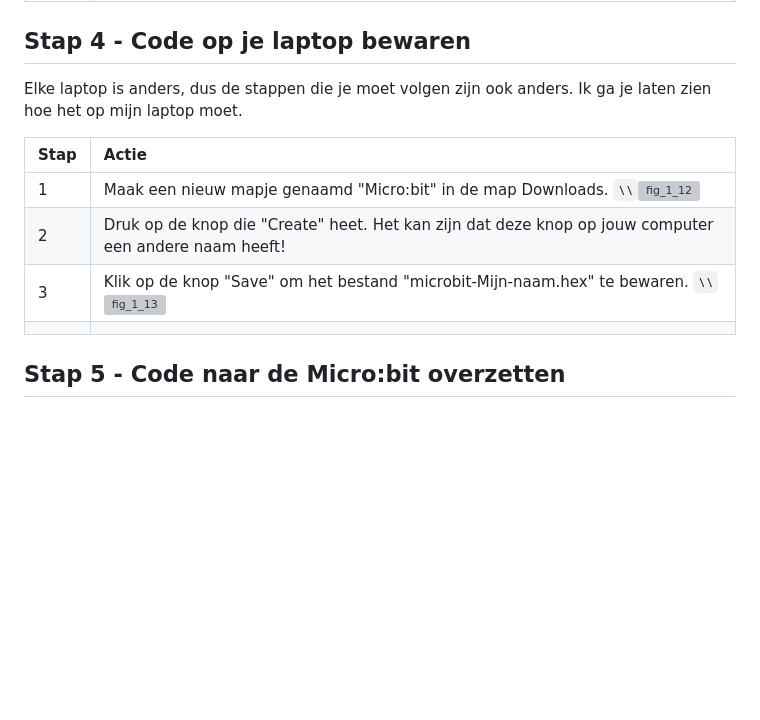
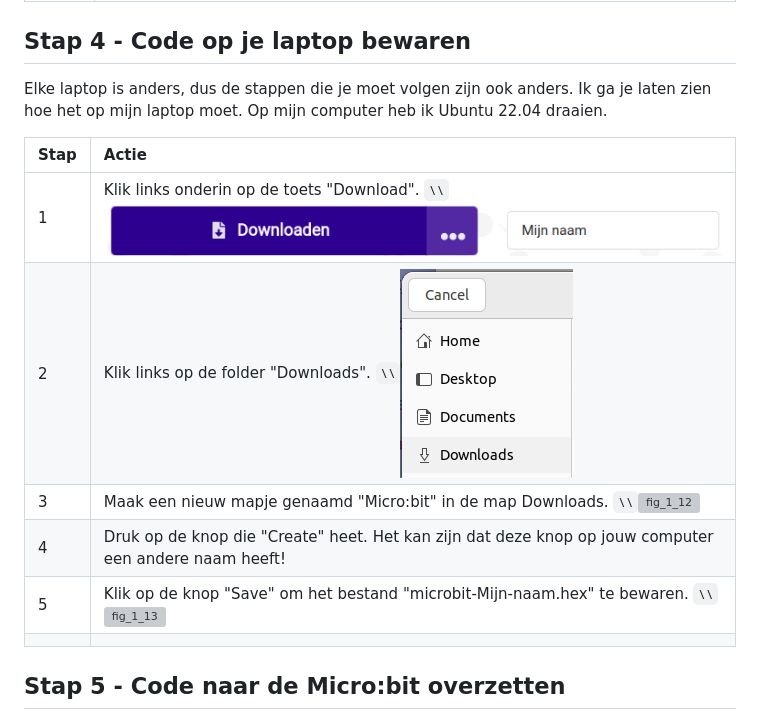
Before and after one commit to rbontekoe/MICROBITKIDS, a Markdown page: docs/src/chapter1.md, the part around the change. GitHub-like rendering; pictures changed too: docs/src/assets/fig_1_16.png (added), docs/src/assets/fig_1_17.png (added); blank space fills up the shorter version; grey boxes are pictures that could not be loaded.

Commit message:
update les 1

```diff
--- a/docs/src/chapter1.md
+++ b/docs/src/chapter1.md
@@ -76,13 +76,15 @@ Knopjes onder de Micro:bit:
 
 ## Stap 4 - Code op je laptop bewaren
 
-Elke laptop is anders, dus de stappen die je moet volgen zijn ook anders. Ik ga je laten zien hoe het op mijn laptop moet.
+Elke laptop is anders, dus de stappen die je moet volgen zijn ook anders. Ik ga je laten zien hoe het op mijn laptop moet. Op mijn computer heb ik Ubuntu 22.04 draaien.
 
 |Stap        | Actie       |
 |:---------- | :---------- |
-| 1 | Maak een nieuw mapje genaamd "Micro:bit" in de map Downloads. ``\\``![fig_1_12](assets/fig_1_12.png) |
-| 2 | Druk op de knop die "Create" heet. Het kan zijn dat deze knop op jouw computer een andere naam heeft! |
-| 3 | Klik op de knop "Save" om het bestand "microbit-Mijn-naam.hex" te bewaren. ``\\``![fig_1_13](assets/fig_1_13.png)
+| 1 | Klik links onderin op de toets "Download". ``\\``![fig_1_16](assets/fig_1_16.png) |
+| 2 | Klik links op de folder "Downloads". ``\\``![fig_1_17](assets/fig_1_17.png) |
+| 3 | Maak een nieuw mapje genaamd "Micro:bit" in de map Downloads. ``\\``![fig_1_12](assets/fig_1_12.png) |
+| 4 | Druk op de knop die "Create" heet. Het kan zijn dat deze knop op jouw computer een andere naam heeft! |
+| 5 | Klik op de knop "Save" om het bestand "microbit-Mijn-naam.hex" te bewaren. ``\\``![fig_1_13](assets/fig_1_13.png)
 ||
 
 ## Stap 5 - Code naar de Micro:bit overzetten
```
Also changed, not shown: docs/stable/assets/fig_1_16.png (added), docs/stable/assets/fig_1_17.png (added), 15 other files.
